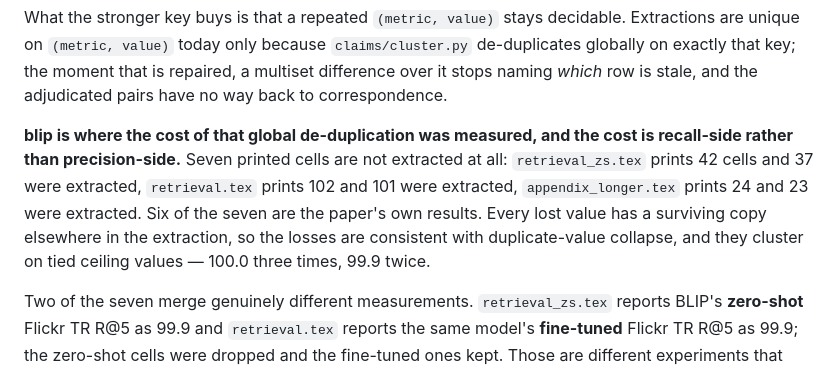
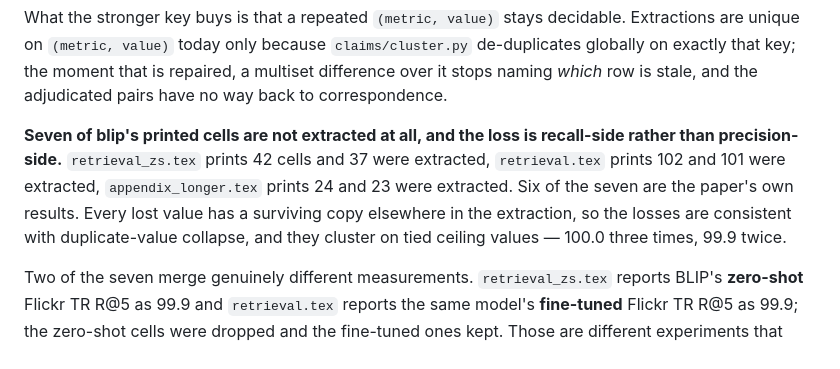
Before and after one commit to QHarshil/adduce, a Markdown page: bench/dev/README.md, the part around the change. GitHub-like rendering.

Commit message:
State the unextracted cells as an observation, not a mechanism
The paragraph led with blip being where the cost of global de-duplication was
measured. The evidence does not carry that: every lost value has a surviving
copy, which makes duplicate-value collapse consistent with the losses, not
demonstrated as their cause. The body already said "consistent with"; the
emphasised sentence claimed more than the body supported, which is the sentence
a reader remembers.

```diff
--- a/bench/dev/README.md
+++ b/bench/dev/README.md
@@ -294,13 +294,12 @@ are unique on `(metric, value)` today only because `claims/cluster.py` de-duplic
 on exactly that key; the moment that is repaired, a multiset difference over it stops naming
 *which* row is stale, and the adjudicated pairs have no way back to correspondence.
 
-**blip is where the cost of that global de-duplication was measured, and the cost is recall-side
-rather than precision-side.** Seven printed cells are not extracted at all: `retrieval_zs.tex`
-prints 42 cells and 37 were extracted, `retrieval.tex` prints 102 and 101 were extracted,
-`appendix_longer.tex` prints 24 and 23 were extracted. Six of the seven are the paper's own
-results. Every lost value has a surviving copy elsewhere in the extraction, so the losses are
-consistent with duplicate-value collapse, and they cluster on tied ceiling values — 100.0 three
-times, 99.9 twice.
+**Seven of blip's printed cells are not extracted at all, and the loss is recall-side rather
+than precision-side.** `retrieval_zs.tex` prints 42 cells and 37 were extracted, `retrieval.tex`
+prints 102 and 101 were extracted, `appendix_longer.tex` prints 24 and 23 were extracted. Six of
+the seven are the paper's own results. Every lost value has a surviving copy elsewhere in the
+extraction, so the losses are consistent with duplicate-value collapse, and they cluster on tied
+ceiling values — 100.0 three times, 99.9 twice.
 
 Two of the seven merge genuinely different measurements. `retrieval_zs.tex` reports BLIP's
 **zero-shot** Flickr TR R@5 as 99.9 and `retrieval.tex` reports the same model's **fine-tuned**
```
